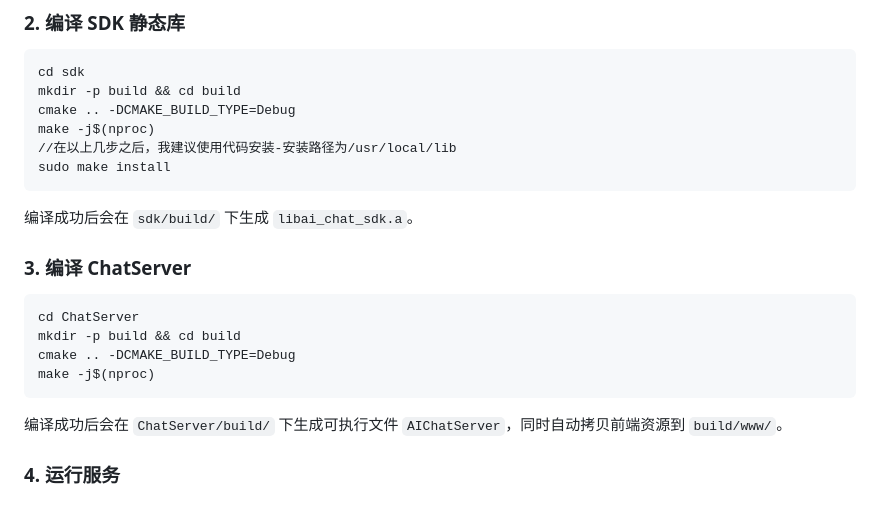
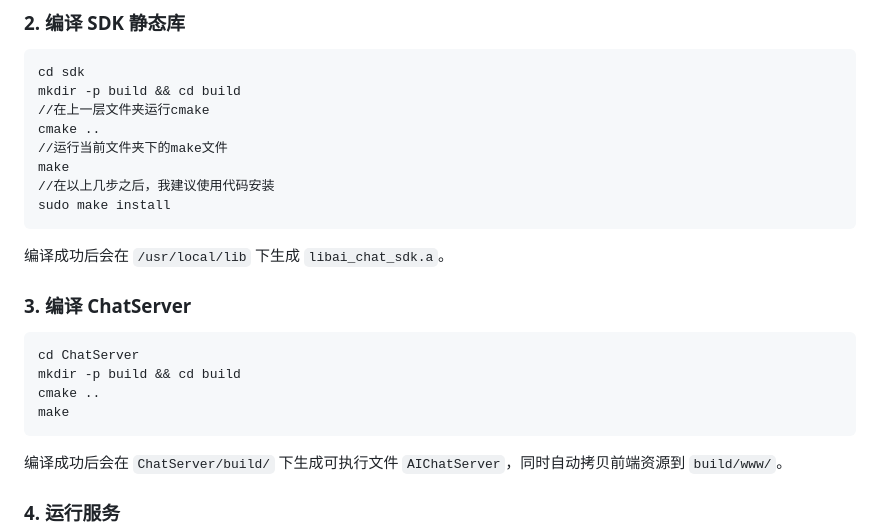
Before and after one commit to glintforme/Cpp-AI-SDK, a Markdown page: README.md, the part around one of its changes. Rendered like a GitHub page; blank space fills up the shorter version.

````diff
--- a/README.md
+++ b/README.md
@@ -140,21 +140,23 @@ source ~/.bashrc
 ```bash
 cd sdk
 mkdir -p build && cd build
-cmake .. -DCMAKE_BUILD_TYPE=Debug
-make -j$(nproc)
-//在以上几步之后，我建议使用代码安装-安装路径为/usr/local/lib
+//在上一层文件夹运行cmake
+cmake ..
+//运行当前文件夹下的make文件
+make
+//在以上几步之后，我建议使用代码安装
 sudo make install
 ```
 
-编译成功后会在 `sdk/build/` 下生成 `libai_chat_sdk.a`。
+编译成功后会在 `/usr/local/lib` 下生成 `libai_chat_sdk.a`。
 
 ### 3. 编译 ChatServer
 
 ```bash
 cd ChatServer
 mkdir -p build && cd build
-cmake .. -DCMAKE_BUILD_TYPE=Debug
-make -j$(nproc)
+cmake ..
+make
 ```
 
 编译成功后会在 `ChatServer/build/` 下生成可执行文件 `AIChatServer`，同时自动拷贝前端资源到 `build/www/`。
````
Also changed, not shown: other parts of README.md (+1 -1 lines).
